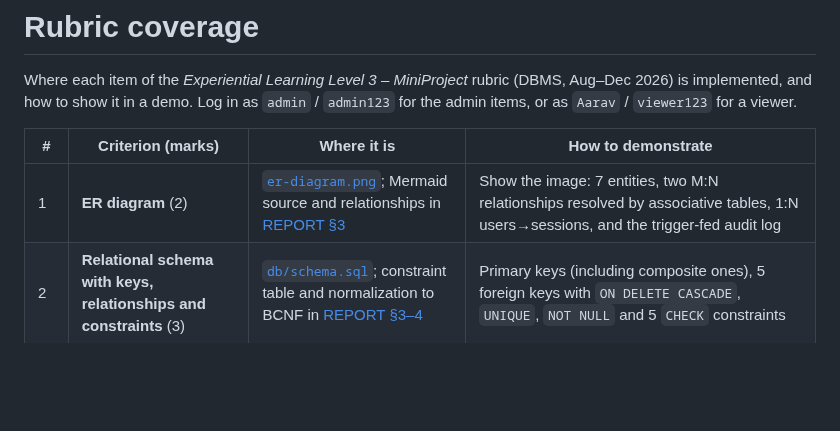
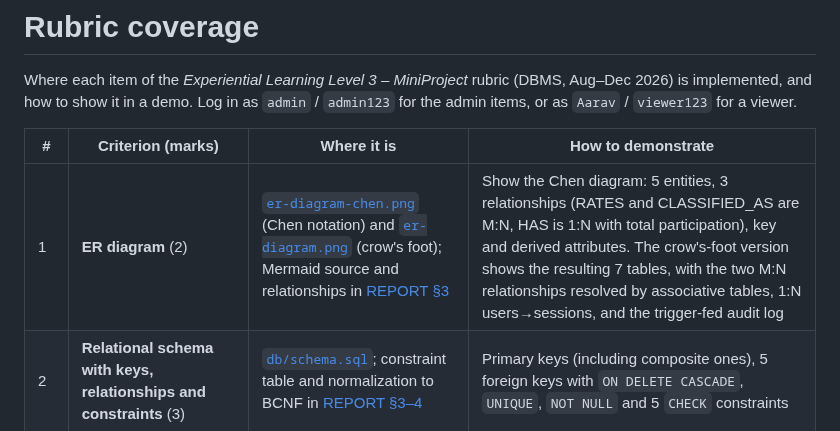
Before and after one commit to Prithvi-Aithal/cinesense, a Markdown page: docs/RUBRIC.md, the part around the change. Drawn GitHub-style; blank space fills up the shorter version.

```diff
--- a/docs/RUBRIC.md
+++ b/docs/RUBRIC.md
@@ -4,7 +4,7 @@ Where each item of the *Experiential Learning Level 3 – MiniProject* rubric (D
 
 | # | Criterion (marks) | Where it is | How to demonstrate |
 |---|---|---|---|
-| 1 | **ER diagram** (2) | [`er-diagram.png`](er-diagram.png); Mermaid source and relationships in [REPORT §3](REPORT.md#3-er-diagram) | Show the image: 7 entities, two M:N relationships resolved by associative tables, 1:N users→sessions, and the trigger-fed audit log |
+| 1 | **ER diagram** (2) | [`er-diagram-chen.png`](er-diagram-chen.png) (Chen notation) and [`er-diagram.png`](er-diagram.png) (crow's foot); Mermaid source and relationships in [REPORT §3](REPORT.md#3-er-diagram) | Show the Chen diagram: 5 entities, 3 relationships (RATES and CLASSIFIED_AS are M:N, HAS is 1:N with total participation), key and derived attributes. The crow's-foot version shows the resulting 7 tables, with the two M:N relationships resolved by associative tables, 1:N users→sessions, and the trigger-fed audit log |
 | 2 | **Relational schema with keys, relationships and constraints** (3) | [`db/schema.sql`](../db/schema.sql); constraint table and normalization to BCNF in [REPORT §3–4](REPORT.md#4-normalization) | Primary keys (including composite ones), 5 foreign keys with `ON DELETE CASCADE`, `UNIQUE`, `NOT NULL` and 5 `CHECK` constraints |
 | 3 | **SQL implementation: DDL with constraints** (4) | [`db/schema.sql`](../db/schema.sql), [`db/indexes.sql`](../db/indexes.sql) | `CREATE TABLE` / `CREATE VIEW` / `CREATE INDEX`; Query Lab → "Tables, views and indexes" lists them live |
 | 4 | **Vector database creation** (4) | `CREATE EXTENSION vector`, `embedding vector(384)` in [`db/schema.sql`](../db/schema.sql); HNSW index in [`db/indexes.sql`](../db/indexes.sql) | Admin → Movies & vectors shows each vector's 384 dims and unit length; Query Lab shows the `hnsw` index |
```
Also changed, not shown: README.md (+2 -1 lines), docs/REPORT.md (+8 -0 lines), docs/er-diagram-chen.png (added), 1 other file.
